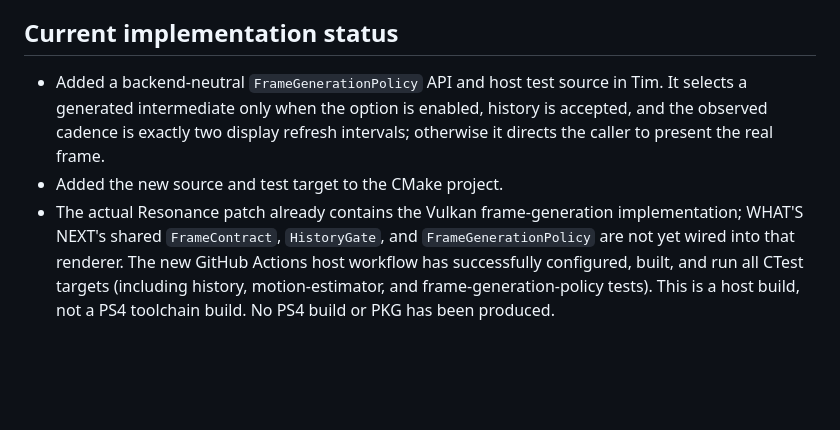
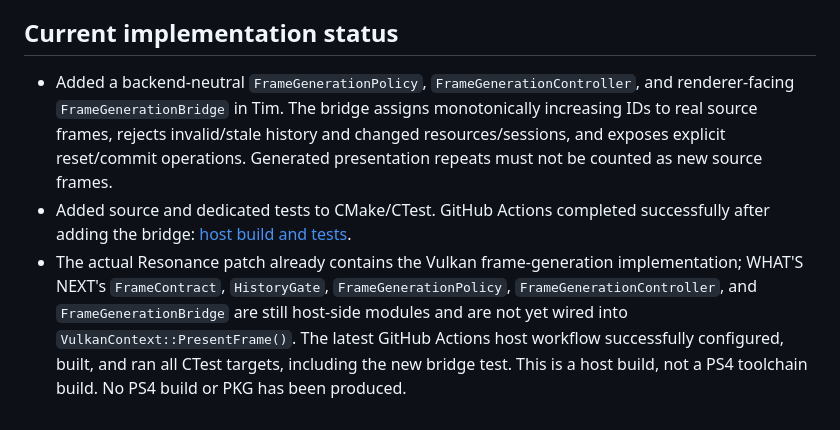
Before and after one commit to sultanxan222222-sudo/Tim, a Markdown page: dreamcast/PS4-RENDERER-INTEGRATION.md, the part around the change. Drawn GitHub-style; blank space fills up the shorter version.

Commit message:
Record tested frame bridge and current renderer integration boundary

```diff
--- a/dreamcast/PS4-RENDERER-INTEGRATION.md
+++ b/dreamcast/PS4-RENDERER-INTEGRATION.md
@@ -52,6 +52,6 @@ Reviewed upstream Flycast's `core/rend/vulkan/vulkan_renderer.cpp` and `vulkan_r
 
 ## Current implementation status
 
-- Added a backend-neutral `FrameGenerationPolicy` API and host test source in Tim. It selects a generated intermediate only when the option is enabled, history is accepted, and the observed cadence is exactly two display refresh intervals; otherwise it directs the caller to present the real frame.
-- Added the new source and test target to the CMake project.
-- The actual Resonance patch already contains the Vulkan frame-generation implementation; WHAT'S NEXT's shared `FrameContract`, `HistoryGate`, and `FrameGenerationPolicy` are not yet wired into that renderer. The new GitHub Actions host workflow has successfully configured, built, and run all CTest targets (including history, motion-estimator, and frame-generation-policy tests). This is a host build, not a PS4 toolchain build. No PS4 build or PKG has been produced.
+- Added a backend-neutral `FrameGenerationPolicy`, `FrameGenerationController`, and renderer-facing `FrameGenerationBridge` in Tim. The bridge assigns monotonically increasing IDs to real source frames, rejects invalid/stale history and changed resources/sessions, and exposes explicit reset/commit operations. Generated presentation repeats must not be counted as new source frames.
+- Added source and dedicated tests to CMake/CTest. GitHub Actions completed successfully after adding the bridge: [host build and tests](https://github.com/sultanxan222222-sudo/Tim/actions/runs/39655087127).
+- The actual Resonance patch already contains the Vulkan frame-generation implementation; WHAT'S NEXT's `FrameContract`, `HistoryGate`, `FrameGenerationPolicy`, `FrameGenerationController`, and `FrameGenerationBridge` are still host-side modules and are not yet wired into `VulkanContext::PresentFrame()`. The latest GitHub Actions host workflow successfully configured, built, and ran all CTest targets, including the new bridge test. This is a host build, not a PS4 toolchain build. No PS4 build or PKG has been produced.
```
